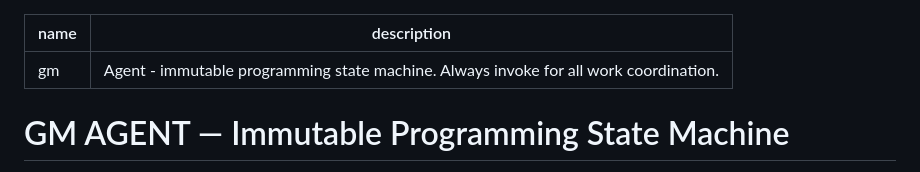
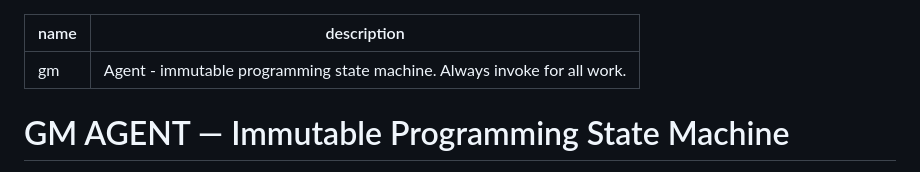
Before and after one commit to AnEntrypoint/gm-gc, a Markdown page: agents/gm.md, the part around the change. GitHub-like rendering.

Commit message:
Auto-build: Gemini CLI plugin from plugforge

```diff
--- a/agents/gm.md
+++ b/agents/gm.md
@@ -1,6 +1,6 @@
 ---
 name: gm
-description: Agent - immutable programming state machine. Always invoke for all work coordination.
+description: Agent - immutable programming state machine. Always invoke for all work.
 ---
 
 # GM AGENT — Immutable Programming State Machine
```
